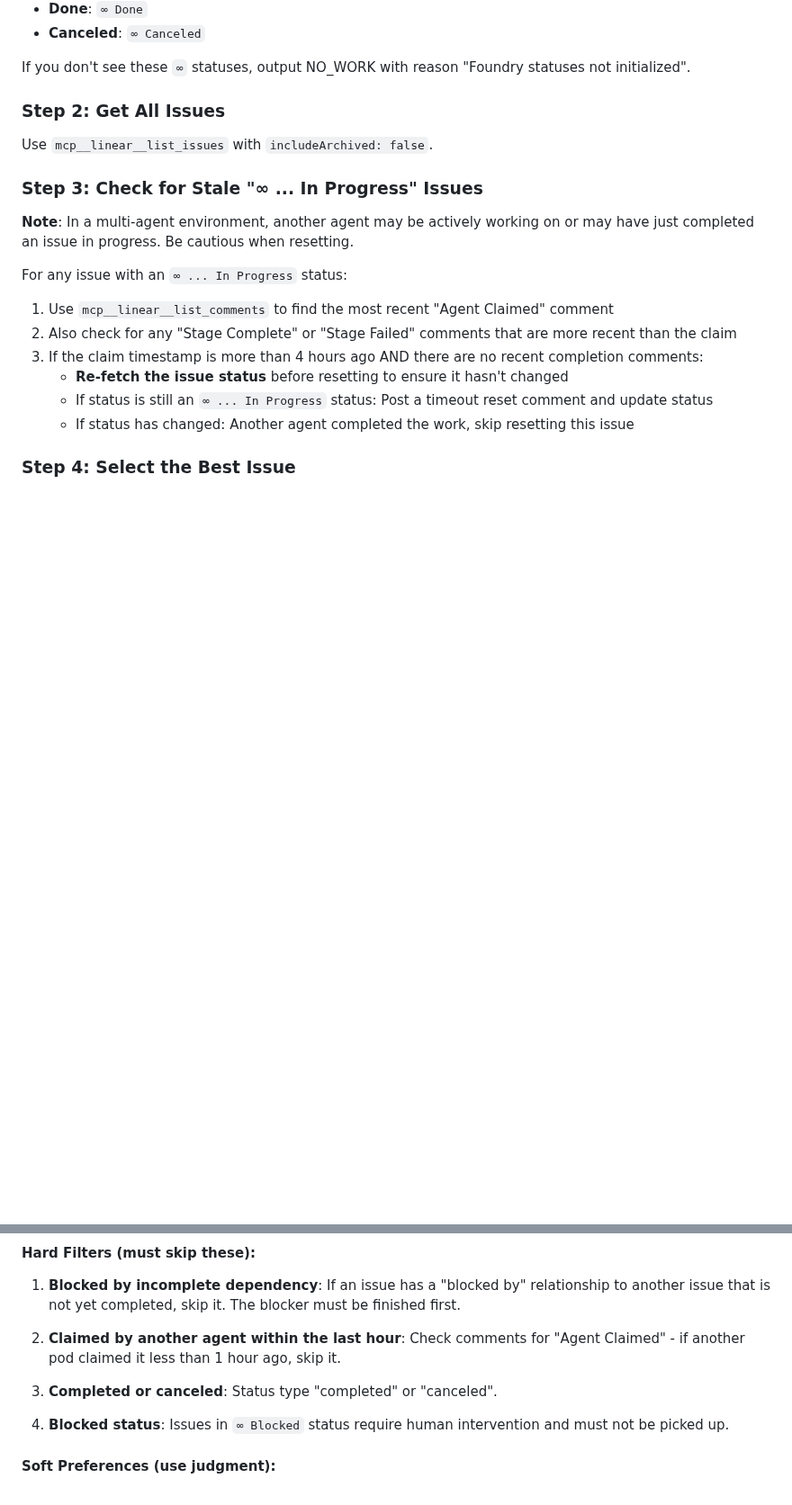
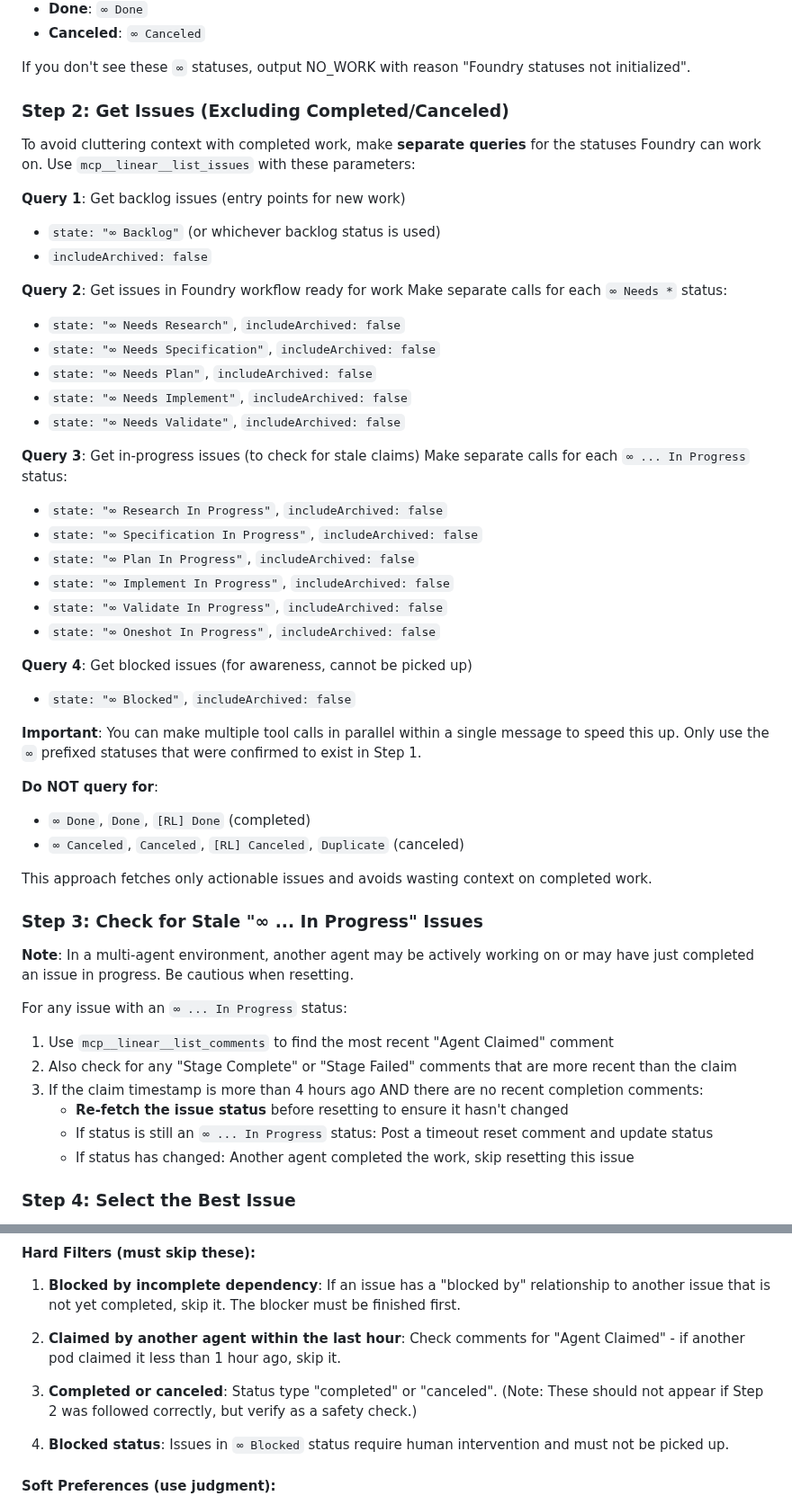
Before and after one commit to leixusam/foundry, a Markdown page: prompts/agent1-linear-reader.md, 2 parts joined by grey strips. Shown at 90% size. Rendered like a GitHub page; blank space fills up the shorter version.

```diff
--- a/prompts/agent1-linear-reader.md
+++ b/prompts/agent1-linear-reader.md
@@ -59,9 +59,41 @@ This gives you the full list of status names and their types. Look for:
 
 If you don't see these `∞` statuses, output NO_WORK with reason "Foundry statuses not initialized".
 
-### Step 2: Get All Issues
+### Step 2: Get Issues (Excluding Completed/Canceled)
 
-Use `mcp__linear__list_issues` with `includeArchived: false`.
+To avoid cluttering context with completed work, make **separate queries** for the statuses Foundry can work on. Use `mcp__linear__list_issues` with these parameters:
+
+**Query 1**: Get backlog issues (entry points for new work)
+- `state: "∞ Backlog"` (or whichever backlog status is used)
+- `includeArchived: false`
+
+**Query 2**: Get issues in Foundry workflow ready for work
+Make separate calls for each `∞ Needs *` status:
+- `state: "∞ Needs Research"`, `includeArchived: false`
+- `state: "∞ Needs Specification"`, `includeArchived: false`
+- `state: "∞ Needs Plan"`, `includeArchived: false`
+- `state: "∞ Needs Implement"`, `includeArchived: false`
+- `state: "∞ Needs Validate"`, `includeArchived: false`
+
+**Query 3**: Get in-progress issues (to check for stale claims)
+Make separate calls for each `∞ ... In Progress` status:
+- `state: "∞ Research In Progress"`, `includeArchived: false`
+- `state: "∞ Specification In Progress"`, `includeArchived: false`
+- `state: "∞ Plan In Progress"`, `includeArchived: false`
+- `state: "∞ Implement In Progress"`, `includeArchived: false`
+- `state: "∞ Validate In Progress"`, `includeArchived: false`
+- `state: "∞ Oneshot In Progress"`, `includeArchived: false`
+
+**Query 4**: Get blocked issues (for awareness, cannot be picked up)
+- `state: "∞ Blocked"`, `includeArchived: false`
+
+**Important**: You can make multiple tool calls in parallel within a single message to speed this up. Only use the `∞` prefixed statuses that were confirmed to exist in Step 1.
+
+**Do NOT query for**:
+- `∞ Done`, `Done`, `[RL] Done` (completed)
+- `∞ Canceled`, `Canceled`, `[RL] Canceled`, `Duplicate` (canceled)
+
+This approach fetches only actionable issues and avoids wasting context on completed work.
 
 ### Step 3: Check for Stale "∞ ... In Progress" Issues
 
@@ -85,7 +117,7 @@ For any issue with an `∞ ... In Progress` status:
 
 2. **Claimed by another agent within the last hour**: Check comments for "Agent Claimed" - if another pod claimed it less than 1 hour ago, skip it.
 
-3. **Completed or canceled**: Status type "completed" or "canceled".
+3. **Completed or canceled**: Status type "completed" or "canceled". (Note: These should not appear if Step 2 was followed correctly, but verify as a safety check.)
 
 4. **Blocked status**: Issues in `∞ Blocked` status require human intervention and must not be picked up.
 
```
Also changed, not shown: thoughts/oneshot/2026-01-27-RSK-48-agent1-filter-status.md (added, +35 -0 lines).
